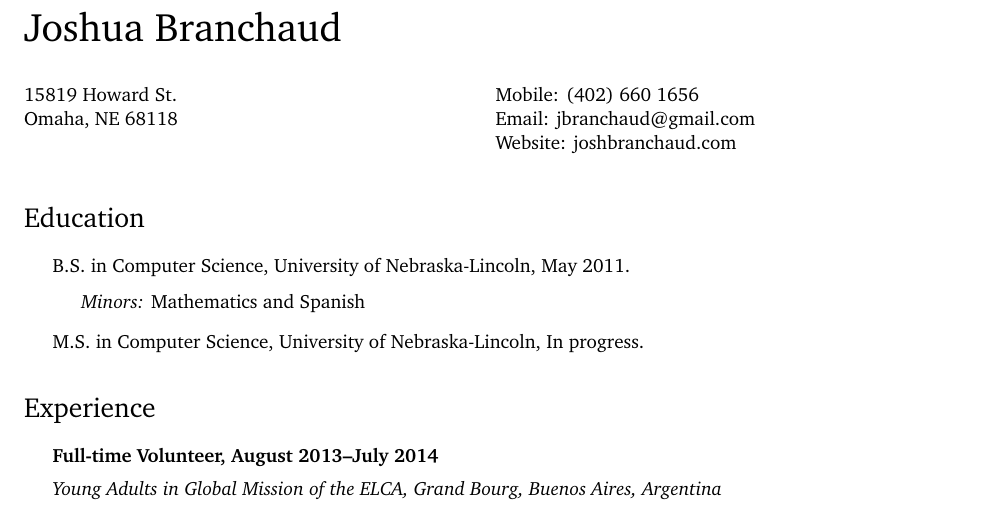
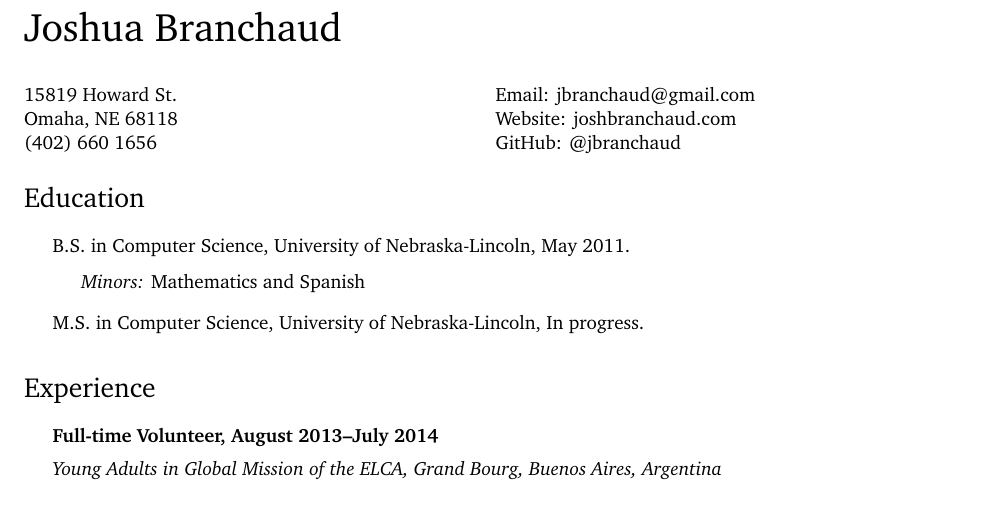
Before and after one commit to jbranchaud/cv-resume, a LaTeX CV (current-cv.tex): part of page 1 of 2, cut so that both start at the same text. Compiled offline with pdfLaTeX.

Commit message:
Slide the phone number over to make room for my GitHub username in the header

```diff
--- a/current-cv.tex
+++ b/current-cv.tex
@@ -83,12 +83,13 @@
 
 \begin{minipage}[t]{0.5\textwidth}
   15819 Howard St. \\
-  Omaha, NE 68118
+  Omaha, NE 68118 \\
+  (402) 660 1656
 \end{minipage}
 \begin{minipage}[t]{0.5\textwidth}
-  Mobile: (402) 660 1656 \\
   Email: jbranchaud@gmail.com \\
   Website: joshbranchaud.com \\
+  GitHub: @jbranchaud
 \end{minipage}
 
 % If this is for a specific job or type of job, include this objective
```
Also changed, not shown: current-cv.pdf.
